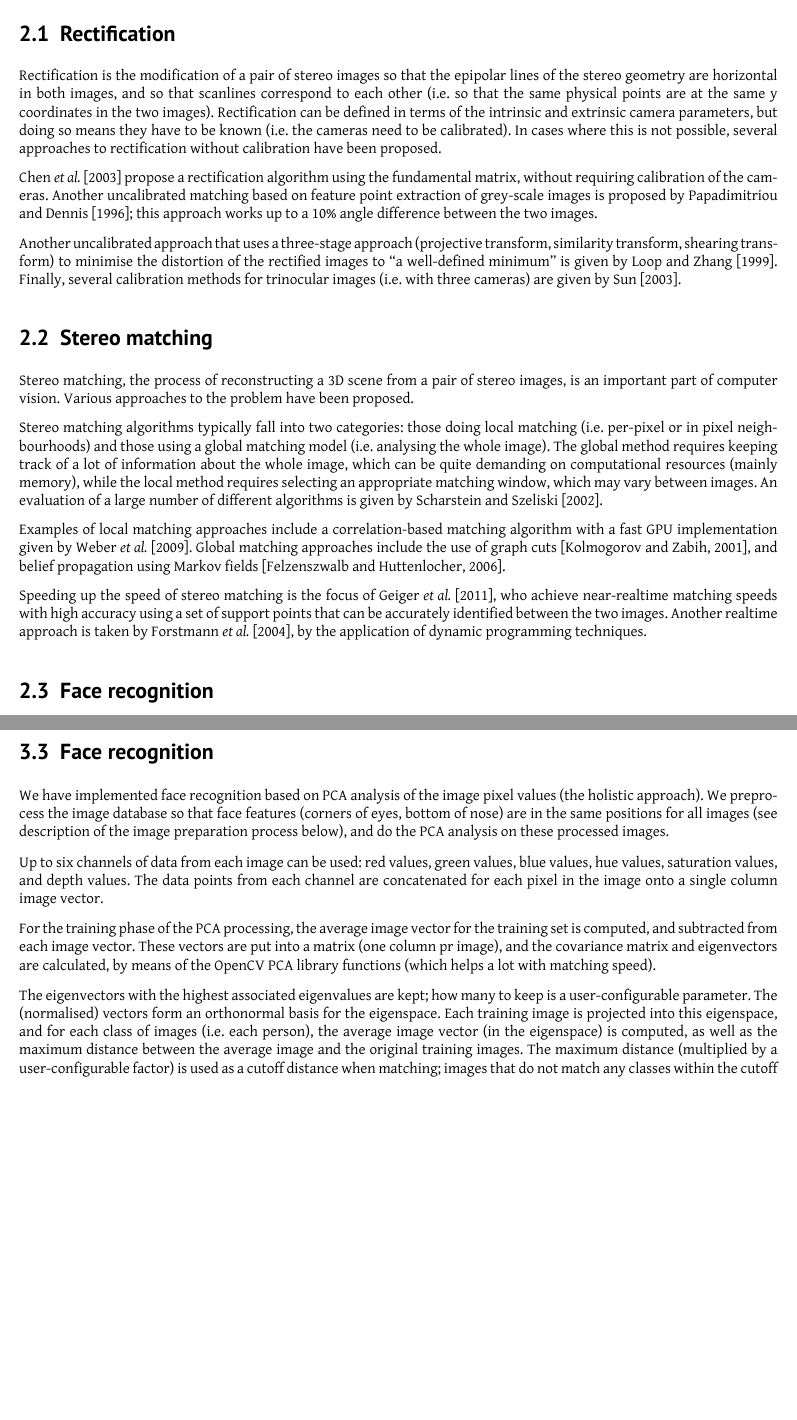
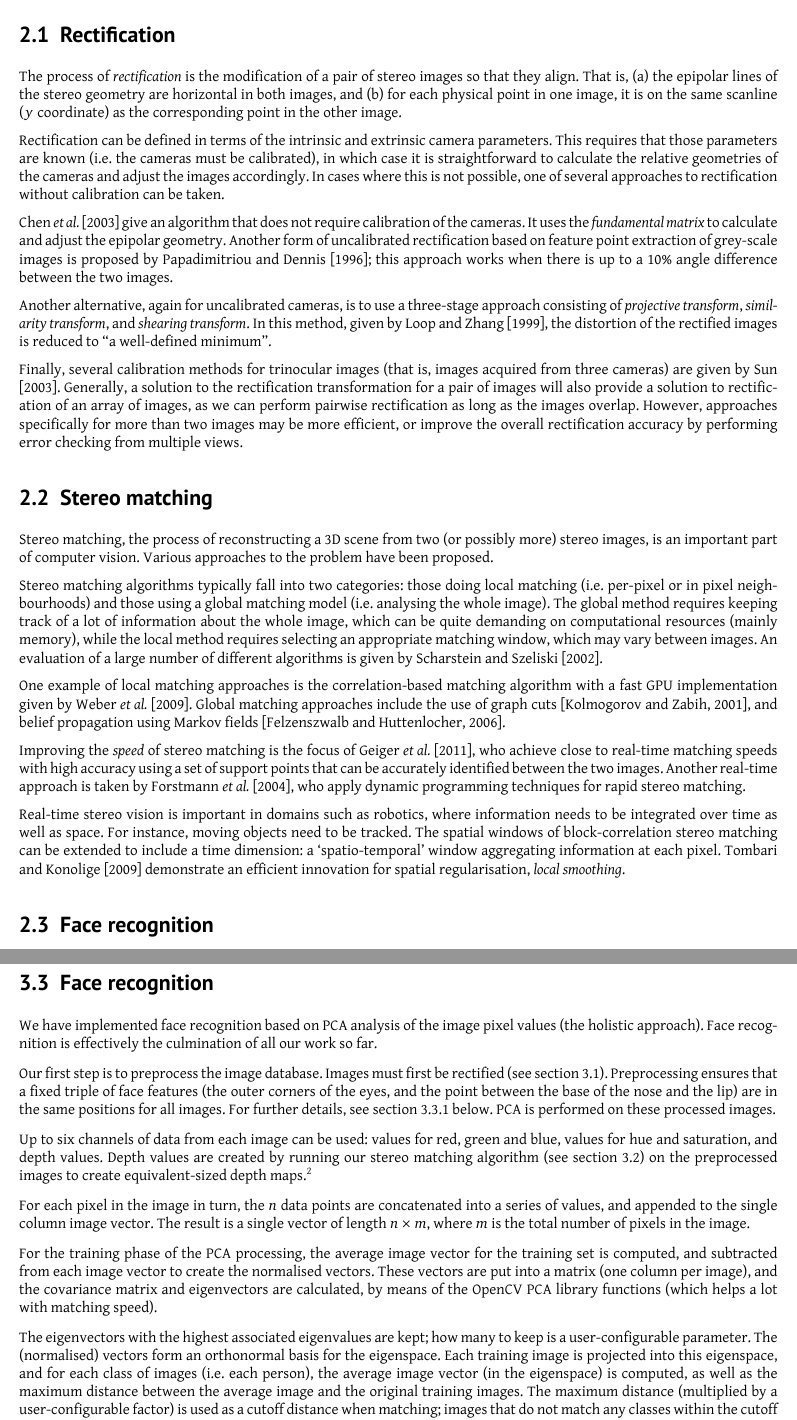
Before and after one commit to tohojo/image-processing, a LaTeX document (report2/image-processing.tex, which reads report2/face-recognition.tex, report2/rectification-prior.tex, report2/stereo-matching-prior.tex): two parts of pages 6 and 8 of 10 before the commit and two parts of pages 6 and 8 of 11 after it, joined at a grey line, cut so that both start at the same text, the shorter picture padded with empty space. Compiled offline with XeLaTeX.

Commit message:
Report changes

```diff
--- a/report2/face-recognition.tex
+++ b/report2/face-recognition.tex
@@ -4,20 +4,17 @@
 \subsection{Face recognition}
 \label{sec:face-rec}
 We have implemented face recognition based on PCA analysis of the image pixel
-values (the holistic approach). We preprocess the image database so that face
-features (corners of eyes, bottom of nose) are in the same positions for all
-images (see description of the image preparation process below), and do the PCA
-analysis on these processed images.
+values (the holistic approach). Face recognition is effectively the culmination of all our work so far.
 
-Up to six channels of data from each image can be used: red values, green
-values, blue values, hue values, saturation values, and depth values. The data
-points from each channel are concatenated for each pixel in the image onto a
-single column image vector.
+Our first step is to preprocess the image database. Images must first be rectified (see section~\ref{sec:rectification}). Preprocessing ensures that a fixed triple of face features (the outer corners of the eyes, and the point between the base of the nose and the lip) are in the same positions for all images. For further details, see section~\ref{sec:preprocess} below. PCA is performed on these processed images.
 
-% TODO: Review this for accuracy!
+Up to six channels of data from each image can be used: values for red, green and blue, values for hue and saturation, and depth values. Depth values are created by running our stereo matching algorithm (see section~\ref{sec:stereo}) on the preprocessed images to create equivalent-sized depth maps.\footnote{ It is important at this step to use a fixed multiplier for disparities in all the images, rather than dynamically calculating how to best map the disparities in an image to [0...255]. This is so that representations of relative distances are fixed across all images in the dataset.}
+
+For each pixel in the image in turn, the $n$ data points are concatenated into a series of values, and appended to the single column image vector. The result is a single vector of length $n \times m$, where $m$ is the total number of pixels in the image.
+
 For the training phase of the PCA processing, the average image vector for the
-training set is computed, and subtracted from each image vector. These vectors
-are put into a matrix (one column pr image), and the covariance matrix and
+training set is computed, and subtracted from each image vector to create the normalised vectors. These vectors
+are put into a matrix (one column per image), and the covariance matrix and
 eigenvectors are calculated, by means of the OpenCV PCA library functions (which
 helps a lot with matching speed).
 
--- a/report2/rectification-prior.tex
+++ b/report2/rectification-prior.tex
@@ -3,23 +3,16 @@
 \subsection{Rectification}
 \label{sec:rectification-prior}
 
-Rectification is the modification of a pair of stereo images so that the
-epipolar lines of the stereo geometry are horizontal in both images, and so that
-scanlines correspond to each other (i.e. so that the same physical points are at
-the same y coordinates in the two images). Rectification can be defined in terms
-of the intrinsic and extrinsic camera parameters, but doing so means they have
-to be known (i.e. the cameras need to be calibrated). In cases where this is not
-possible, several approaches to rectification without calibration have been
-proposed.
+The process of \emph{rectification} is the modification of a pair of stereo images so that they align. That is, \begin{inparaenum}[(a)] \item the epipolar lines of the stereo geometry are horizontal in both images, and
+\item for each physical point in one image, it is on the same scanline ($y$ coordinate) as the corresponding point in the other image. \end{inparaenum}
 
-\citet{chen03} propose a rectification algorithm using the fundamental matrix,
-without requiring calibration of the cameras. Another uncalibrated matching
-based on feature point extraction of grey-scale images is proposed by
-\citet{papadimitriou96:_epipol}; this approach works up to a 10\% angle
+Rectification can be defined in terms of the intrinsic and extrinsic camera parameters. This requires that those parameters are known (i.e. the cameras must be calibrated), in which case it is straightforward to calculate the relative geometries of the cameras and adjust the images accordingly. In cases where this is not
+possible, one of several approaches to rectification without calibration can be taken.
+
+\citet{chen03} give an algorithm that does not require calibration of the cameras. It uses the \emph{fundamental matrix} to calculate and adjust the epipolar geometry. Another form of uncalibrated rectification based on feature point extraction of grey-scale images is proposed by
+\citet{papadimitriou96:_epipol}; this approach works when there is up to a 10\% angle
 difference between the two images.
 
-Another uncalibrated approach that uses a three-stage approach (projective
-transform, similarity transform, shearing transform) to minimise the distortion
-of the rectified images to ``a well-defined minimum'' is given by
-\citet{loop99:_comput}. Finally, several calibration methods for trinocular
-images (i.e. with three cameras) are given by \citet{sun03:_uncal}.
+Another alternative, again for uncalibrated cameras, is to use a three-stage approach consisting of \emph{projective transform}, \emph{similarity transform}, and \emph{shearing transform}. In this method, given by \citet{loop99:_comput}, the distortion of the rectified images is reduced to ``a well-defined minimum''.
+
+Finally, several calibration methods for trinocular images (that is, images acquired from three cameras) are given by \citet{sun03:_uncal}. Generally, a solution to the rectification transformation for a pair of images will also provide a solution to rectification of an array of images, as we can perform pairwise rectification as long as the images overlap. However, approaches specifically for more than two images may be more efficient, or improve the overall rectification accuracy by performing error checking from multiple views.
--- a/report2/stereo-matching-prior.tex
+++ b/report2/stereo-matching-prior.tex
@@ -3,9 +3,7 @@
 \subsection{Stereo matching}
 \label{sec:stereo-prior}
 
-% TODO: Review of this section is probably needed.
-
-Stereo matching, the process of reconstructing a 3D scene from a pair of stereo
+Stereo matching, the process of reconstructing a 3D scene from two (or possibly more) stereo
 images, is an important part of computer vision. Various approaches to the
 problem have been proposed.
 
@@ -18,19 +16,16 @@ requires selecting an appropriate matching window, which may vary between
 images. An evaluation of a large number of different algorithms is given by
 \citet{scharstein02:_taxon_evaluat_dense_two_frame}.
 
-Examples of local matching approaches include a correlation-based matching
+One example of local matching approaches is the correlation-based matching
 algorithm with a fast GPU implementation given by \citet{weber09}. Global
 matching approaches include the use of graph cuts
 \cite{kolmogorov01:_comput}, and belief propagation using Markov fields
 \cite{felzenszwalb06:_effic_belief_propag_early_vision}.
 
-Speeding up the speed of stereo matching is the focus of
-\citet{geiger11:_effic_large_scale_stereo_match}, who achieve near-realtime
+Improving the \emph{speed} of stereo matching is the focus of
+\citet{geiger11:_effic_large_scale_stereo_match}, who achieve close to real-time
 matching speeds with high accuracy using a set of support points that can be
-accurately identified between the two images. Another realtime approach is taken
-by \citet{realtimestereo}, by the application of dynamic programming techniques.
+accurately identified between the two images. Another real-time approach is taken
+by \citet{realtimestereo}, who apply dynamic programming techniques for rapid stereo matching.
 
-%%%% Couldn't find this article, so omitting for now %%%%
-% Stereo matching using block matching. e.g. by Kurt Konolige. A very fast
-% one-pass stereo matching algorithm. Matches blocks or windows of the image, not
-% individual pixels.
+Real-time stereo vision is important in domains such as robotics, where information needs to be integrated over time as well as space. For instance, moving objects need to be tracked. The spatial windows of block-correlation stereo matching can be extended to include a time dimension: a `spatio-temporal' window aggregating information at each pixel. \citet{tombari_konolige} demonstrate an efficient innovation for spatial regularisation, \emph{local smoothing}.
```
Also changed, not shown: report2/image-processing.bib (+9 -0 lines), report2/face-recognition.tex (4 more changed lines).
